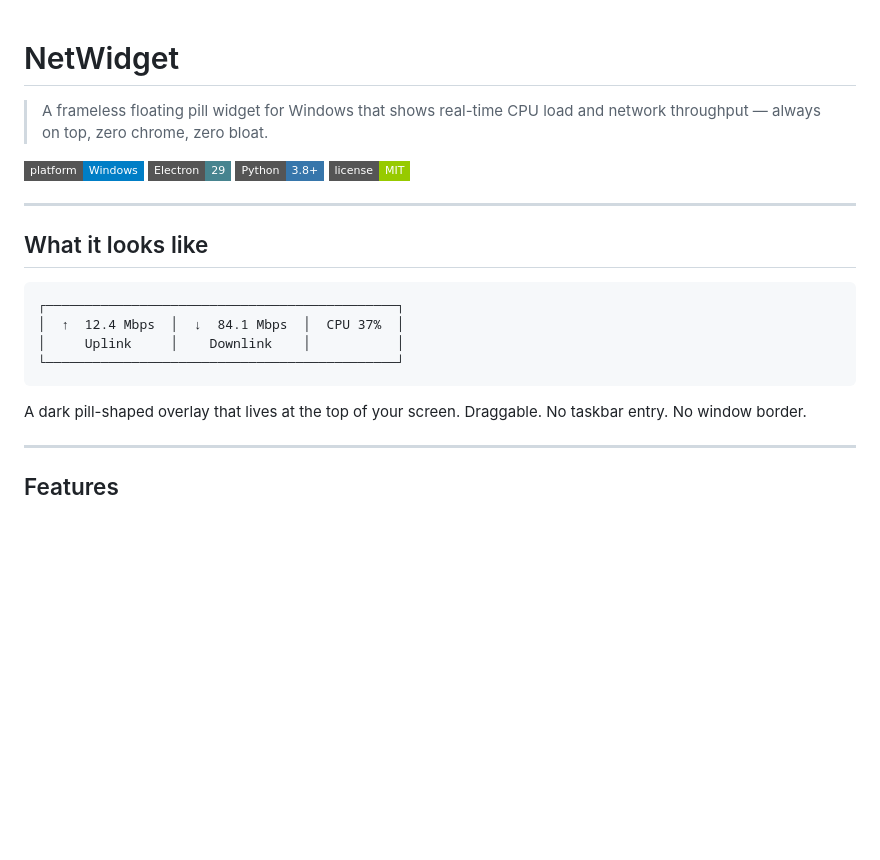
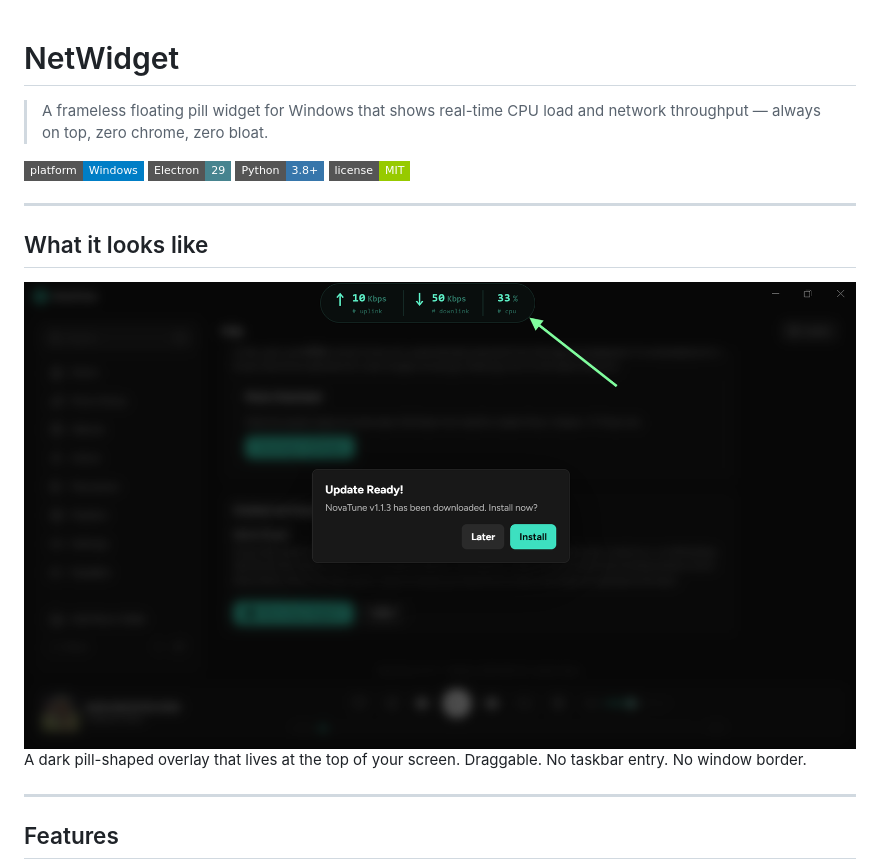
Before and after one commit to AnonymousV73X/NETWORK-CPU-MONITOR-WIDGET, a Markdown page: README.md, the part around the change. Rendered like a GitHub page; badges without logos; blank space fills up the shorter version.

````diff
--- a/README.md
+++ b/README.md
@@ -1,6 +1,4 @@
 # NetWidget
-
-
 > A frameless floating pill widget for Windows that shows real-time CPU load and network throughput — always on top, zero chrome, zero bloat.
 
 ![Platform](https://img.shields.io/badge/platform-Windows-blue?style=flat-square)
@@ -12,13 +10,7 @@
 
 ## What it looks like
 
-```
-┌─────────────────────────────────────────────┐
-│  ↑  12.4 Mbps  │  ↓  84.1 Mbps  │  CPU 37%  │
-│     Uplink     │    Downlink    │           │
-└─────────────────────────────────────────────┘
-```
-
+![NetWidget](./NetWidget.png)
 A dark pill-shaped overlay that lives at the top of your screen. Draggable. No taskbar entry. No window border.
 
 ---
````
